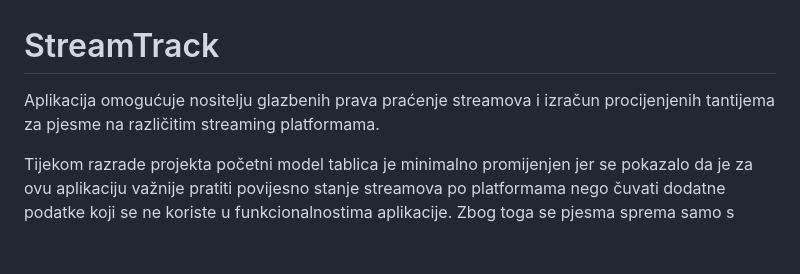
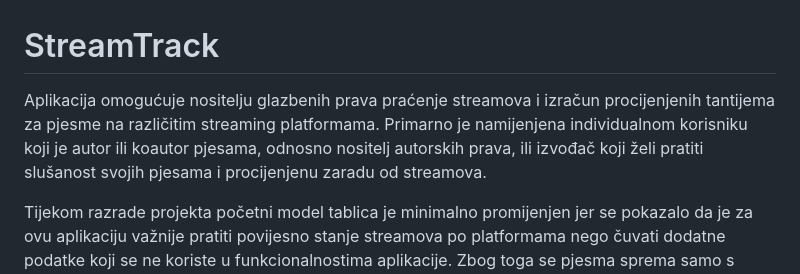
Before and after one commit to vili-kovac/StreamTrack-IS, a Markdown page: Readme.md, the part around the change. Drawn GitHub-style; blank space fills up the shorter version.

Commit message:
dodatak u readme file

```diff
--- a/Readme.md
+++ b/Readme.md
@@ -1,6 +1,7 @@
 # StreamTrack
 
-Aplikacija omogućuje nositelju glazbenih prava praćenje streamova i izračun procijenjenih tantijema za pjesme na različitim streaming platformama.
+Aplikacija omogućuje nositelju glazbenih prava praćenje streamova i izračun procijenjenih tantijema za pjesme na različitim streaming platformama. Primarno je namijenjena individualnom korisniku koji je autor ili koautor pjesama, odnosno nositelj autorskih prava, ili izvođač koji želi pratiti slušanost svojih pjesama i procijenjenu zaradu od streamova.
+
 
 Tijekom razrade projekta početni model tablica je minimalno promijenjen jer se pokazalo da je za ovu aplikaciju važnije pratiti povijesno stanje streamova po platformama nego čuvati dodatne podatke koji se ne koriste u funkcionalnostima aplikacije. Zbog toga se pjesma sprema samo s osnovnim podacima, dok se svi podaci o streamovima i zaradi spremaju kroz zasebne zapise u tablici `Metrika`.
 
```
